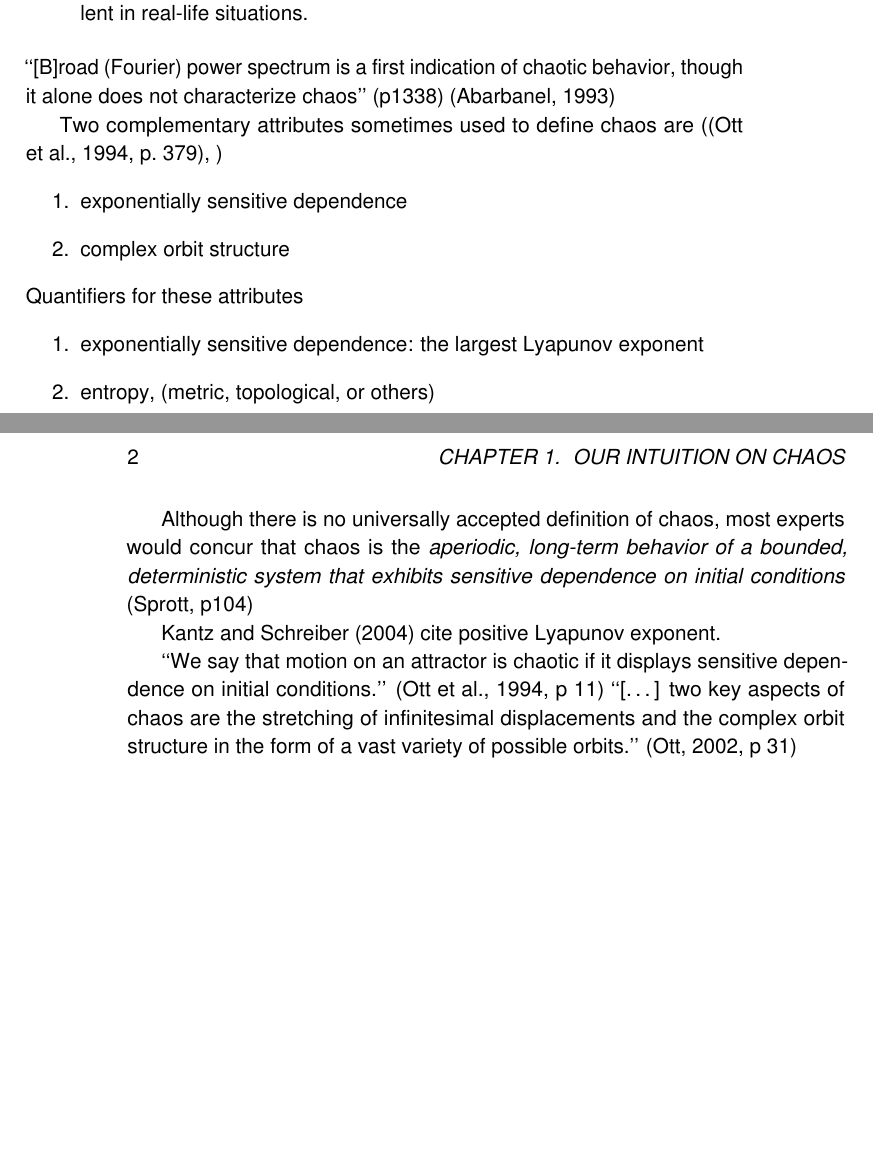
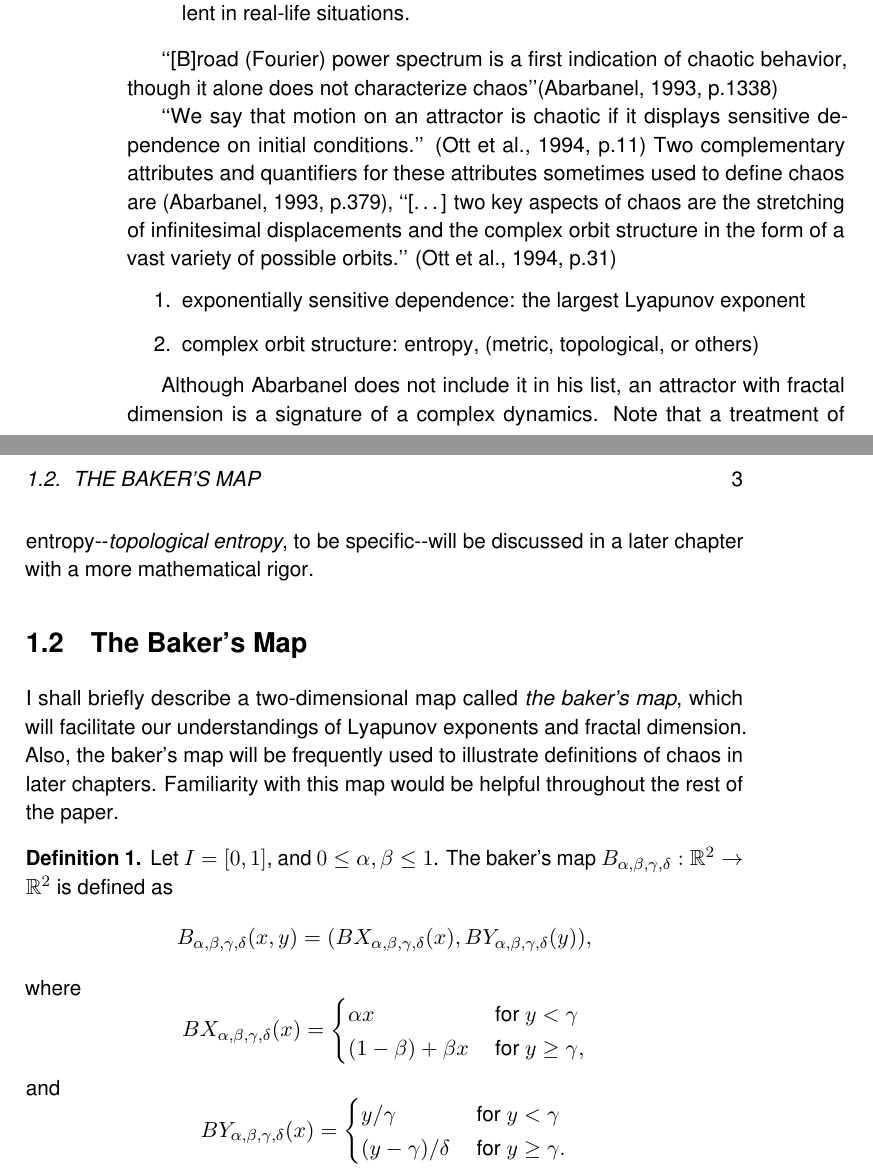
Before and after one commit to atkm/thesis, a LaTeX thesis (essays/physicists_defn/physicists_defn.tex): two parts of pages 1 and 2 of 5 before the commit and two parts of pages 2 and 3 of 6 after it, joined at a grey line, cut so that both start at the same text, the shorter picture padded with empty space. Compiled offline with pdfLaTeX.

Commit message:
baker's map

```diff
--- a/essays/physicists_defn/physicists_defn.tex
+++ b/essays/physicists_defn/physicists_defn.tex
@@ -14,27 +21,7 @@ In the same way power spectrum with a sharp peak characterizes a linear system,
-Each orbit is sensitive to initial conditions; however, these invariants are preserved under small perturbations, which are prevalent in real-life situations.
-\end{quote}
-``[B]road (Fourier) power spectrum is a first indication of chaotic behavior, though it alone does not characterize chaos'' (p1338)
-\citep{abarbanel}
+In subsequent sections, we will discuss two invariants of dynamical systems: \textit{Lyapunov exponents} and \textit{fractal dimension}.
+Why are we interested in invariants?
 
-Two complementary attributes sometimes used to define chaos are (\cite[p.~379]{ott1994}, )
-\begin{enumerate}
-  \item exponentially sensitive dependence
-  \item complex orbit structure
-\end{enumerate}
-Quantifiers for these attributes
-\begin{enumerate}
-  \item exponentially sensitive dependence: the largest Lyapunov exponent
-  \item entropy, (metric, topological, or others)
-\end{enumerate}
-
-Although there is no universally accepted definition of chaos, most experts would concur that chaos is the {\it aperiodic, long-term behavior of a bounded, deterministic system that exhibits sensitive dependence on initial conditions} (Sprott, p104)
-
-\citet{kantz-schreiber} cite positive Lyapunov exponent.
-
-``We say that motion on an attractor is chaotic if it displays sensitive dependence on initial conditions.'' \citep[p~11]{ott1994}
-``[\ldots] two key aspects of chaos are the stretching of infinitesimal displacements and the complex orbit structure in the form of a vast variety of possible orbits.'' \citep[p~31]{ott2002}
-
-\citet[p~51]{kantz-schreiber}:
+\citet[p.51]{kantz-schreiber}:
 \begin{quotation}
 Noise reduction means that one tries to decompose a time series into two components, one of which supposedly contains the signal and the other one contains random fluctuations.
 Thus we always assume that the data can be thought of as an additive superposition of two different components which have to be distinguishable by some objective criterion.
@@ -58,8 +42,51 @@ p.xv
+Each orbit is sensitive to initial conditions; however, these invariants are preserved under small perturbations, which are prevalent in real-life situations.
+\end{quote}
 
-\subsection{Fractal Dimension}
+``[B]road (Fourier) power spectrum is a first indication of chaotic behavior, though it alone does not characterize chaos''\citep[p.1338]{abarbanel}
 
-Aperiodic and unstable orbits (claim by Martelli)
+``We say that motion on an attractor is chaotic if it displays sensitive dependence on initial conditions.'' \citep[p.11]{ott1994}
+Two complementary attributes and quantifiers for these attributes sometimes used to define chaos are \citep[p.379]{abarbanel}, %this is not Ott!Abarbanel, then?
+``[\ldots] two key aspects of chaos are the stretching of infinitesimal displacements and the complex orbit structure in the form of a vast variety of possible orbits.'' \citep[p.31]{ott1994}
+\begin{enumerate}
+  \item exponentially sensitive dependence: the largest Lyapunov exponent
+  \item complex orbit structure: entropy, (metric, topological, or others)
+\end{enumerate}
 
-\bibliographystyle{pjgsm}
+Although Abarbanel does not include it in his list, an attractor with fractal dimension is a signature of a complex dynamics.
+Note that a treatment of entropy--\textit{topological entropy}, to be specific--will be discussed in a later chapter with a more mathematical rigor.
+
+\section{The Baker's Map}
+I shall briefly describe a two-dimensional map called \textit{the baker's map}, which will facilitate our understandings of Lyapunov exponents and fractal dimension.
+Also, the baker's map will be frequently used to illustrate definitions of chaos in later chapters.
+Familiarity with this map would be helpful throughout the rest of the paper.
+
+\begin{definition}
+  Let $I = [0,1]$, and $0 \leq \alpha, \beta \leq 1$.
+  The baker's map $B_{\alpha, \beta, \gamma, \delta}: \R^2 \to \R^2$ is defined as
+  \begin{equation*}
+    B_{\alpha, \beta, \gamma, \delta}(x,y) = (BX_{\alpha, \beta, \gamma, \delta}(x), BY_{\alpha, \beta, \gamma, \delta}(y)),
+  \end{equation*}
+  where
+  \begin{equation*}
+    BX_{\alpha, \beta, \gamma, \delta}(x) =
+     \begin{cases}
+      \alpha x  &\mbox{ for } y < \gamma \\
+      (1 - \beta) + \beta x  &\mbox{ for } y \geq \gamma,
+    \end{cases}
+  \end{equation*}
+  and
+  \begin{equation*}
+    BY_{\alpha, \beta, \gamma, \delta}(x) =
+     \begin{cases}
+       y/\gamma  &\mbox{ for } y < \gamma \\
+       (y - \gamma)/ \delta  &\mbox{ for } y \geq \gamma.
+    \end{cases}
+  \end{equation*}
+
+  \label{defn:baker}
+  \index{baker's map}
+\end{definition}
+
+\bibliographystyle{../../bibliography/pjgsm}
 \bibliography{../../bibliography/thesis}
 
```
Also changed, not shown: essays/introduction/introduction.tex (+16 -5 lines), essays/lyapunov_exponents/lyapunov_exponents.tex (+2 -6 lines), essays/physicists_defn/physicists_defn.tex (33 more changed lines).
